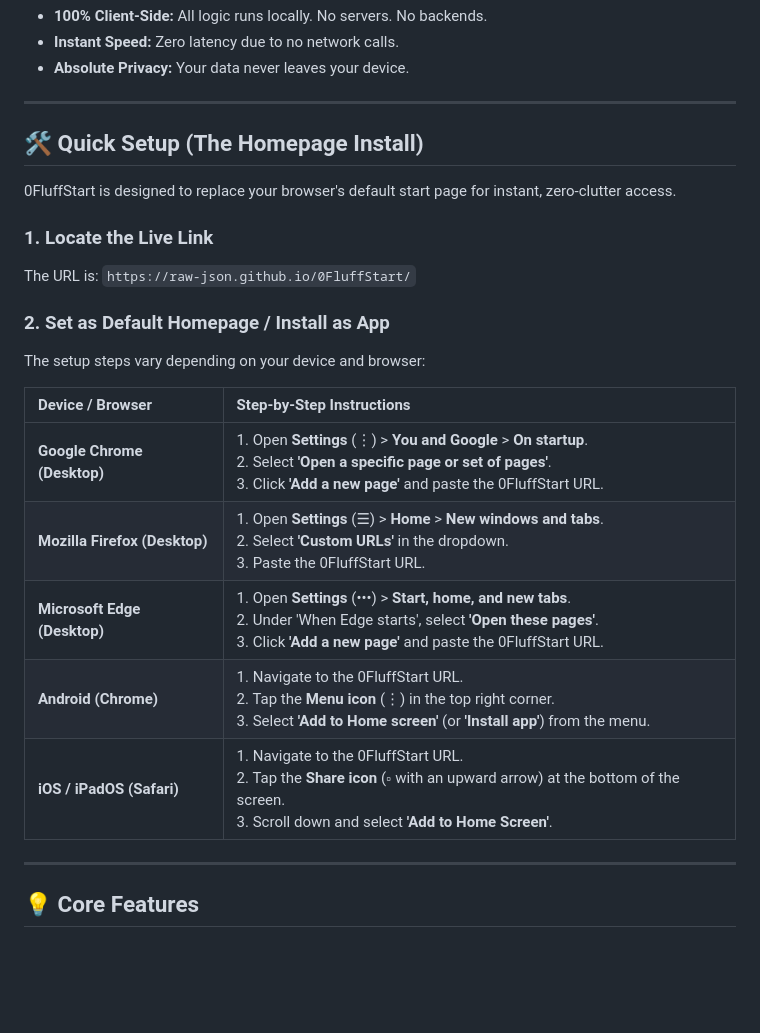
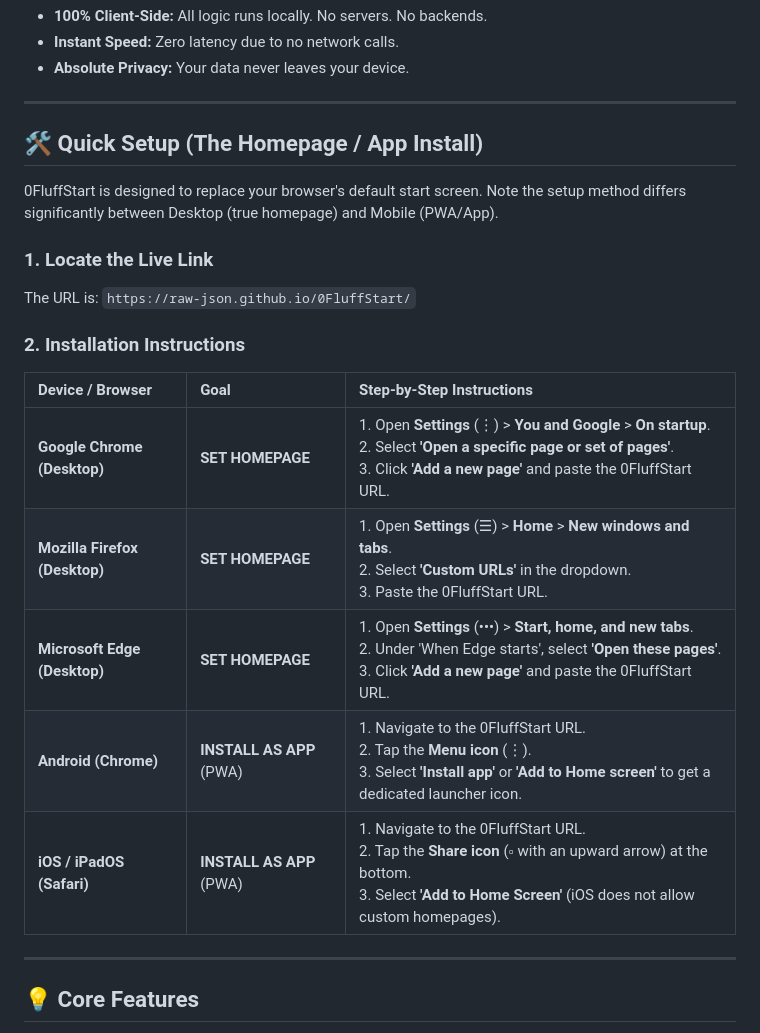
Before and after one commit to Raw-JSON/0FluffStart, a Markdown page: README.md, the part around the change. Rendered like a GitHub page; blank space fills up the shorter version.

```diff
--- a/README.md
+++ b/README.md
@@ -15,25 +15,23 @@ This project eliminates external dependencies to offer maximum speed and privacy
 ---
 
 
-## 🛠 Quick Setup (The Homepage Install)
+## 🛠 Quick Setup (The Homepage / App Install)
 
-0FluffStart is designed to replace your browser's default start page for instant, zero-clutter access.
+0FluffStart is designed to replace your browser's default start screen. Note the setup method differs significantly between Desktop (true homepage) and Mobile (PWA/App).
 
 ### 1. Locate the Live Link
 
 The URL is: `https://raw-json.github.io/0FluffStart/`
 
-### 2. Set as Default Homepage / Install as App
+### 2. Installation Instructions
 
-The setup steps vary depending on your device and browser:
-
-| Device / Browser | Step-by-Step Instructions |
-| :--- | :--- |
-| **Google Chrome (Desktop)** | 1. Open **Settings** (⋮) > **You and Google** > **On startup**. <br> 2. Select **'Open a specific page or set of pages'**. <br> 3. Click **'Add a new page'** and paste the 0FluffStart URL. |
-| **Mozilla Firefox (Desktop)** | 1. Open **Settings** (☰) > **Home** > **New windows and tabs**. <br> 2. Select **'Custom URLs'** in the dropdown. <br> 3. Paste the 0FluffStart URL. |
-| **Microsoft Edge (Desktop)** | 1. Open **Settings** (•••) > **Start, home, and new tabs**. <br> 2. Under 'When Edge starts', select **'Open these pages'**. <br> 3. Click **'Add a new page'** and paste the 0FluffStart URL. |
-| **Android (Chrome)** | 1. Navigate to the 0FluffStart URL. <br> 2. Tap the **Menu icon** (⋮) in the top right corner. <br> 3. Select **'Add to Home screen'** (or **'Install app'**) from the menu. |
-| **iOS / iPadOS (Safari)** | 1. Navigate to the 0FluffStart URL. <br> 2. Tap the **Share icon** ($\square$ with an upward arrow) at the bottom of the screen. <br> 3. Scroll down and select **'Add to Home Screen'**. |
+| Device / Browser | Goal | Step-by-Step Instructions |
+| :--- | :--- | :--- |
+| **Google Chrome (Desktop)** | **SET HOMEPAGE** | 1. Open **Settings** (⋮) > **You and Google** > **On startup**. <br> 2. Select **'Open a specific page or set of pages'**. <br> 3. Click **'Add a new page'** and paste the 0FluffStart URL. |
+| **Mozilla Firefox (Desktop)** | **SET HOMEPAGE** | 1. Open **Settings** (☰) > **Home** > **New windows and tabs**. <br> 2. Select **'Custom URLs'** in the dropdown. <br> 3. Paste the 0FluffStart URL. |
+| **Microsoft Edge (Desktop)** | **SET HOMEPAGE** | 1. Open **Settings** (•••) > **Start, home, and new tabs**. <br> 2. Under 'When Edge starts', select **'Open these pages'**. <br> 3. Click **'Add a new page'** and paste the 0FluffStart URL. |
+| **Android (Chrome)** | **INSTALL AS APP** (PWA) | 1. Navigate to the 0FluffStart URL. <br> 2. Tap the **Menu icon** (⋮). <br> 3. Select **'Install app'** or **'Add to Home screen'** to get a dedicated launcher icon. |
+| **iOS / iPadOS (Safari)** | **INSTALL AS APP** (PWA) | 1. Navigate to the 0FluffStart URL. <br> 2. Tap the **Share icon** ($\square$ with an upward arrow) at the bottom. <br> 3. Select **'Add to Home Screen'** (iOS does not allow custom homepages). |
 
 ---
 
```
